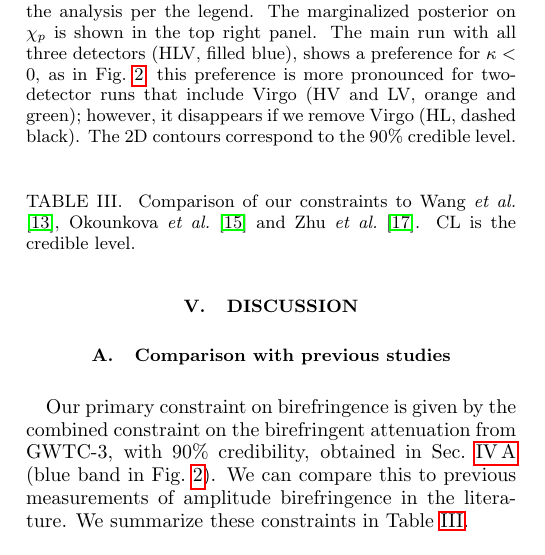
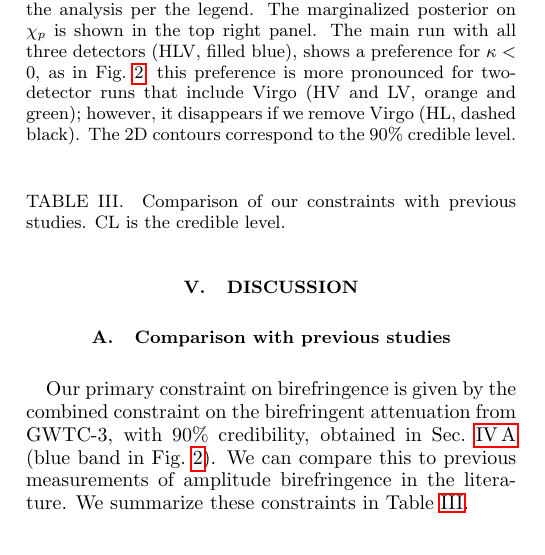
Before and after one commit to thomasckng/Constraining-Birefringence-with-GWTC-3, a LaTeX paper (src/tex/ms.tex): part of one column of page 7 of 13, cut so that both start at the same text. Compiled offline with pdfLaTeX; a LaTeX package or settings file that is missing is left out.

Commit message:
Minor wording

```diff
--- a/src/tex/ms.tex
+++ b/src/tex/ms.tex
@@ -545,7 +545,7 @@ We summarize these constraints in Table~\ref{tab:comparison_summary}.
 
 \begin{table}
     \caption{
-        Comparison of our constraints to \citet{Wang_2021}, \citet{Okounkova_2022} and \citet{Zhu:2023wci}.
+        Comparison of our constraints with previous studies.
         CL is the credible level.
     }
     \begin{ruledtabular}
```
